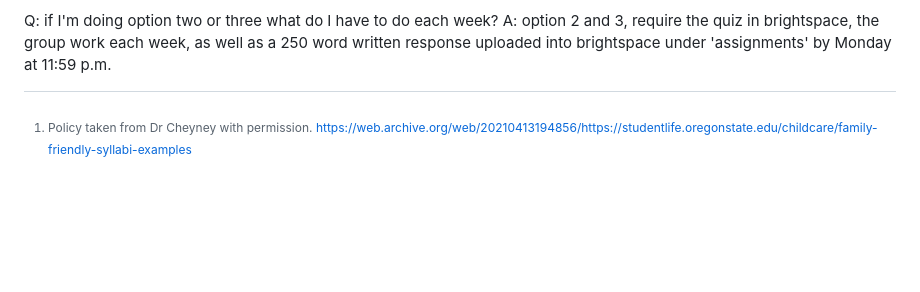
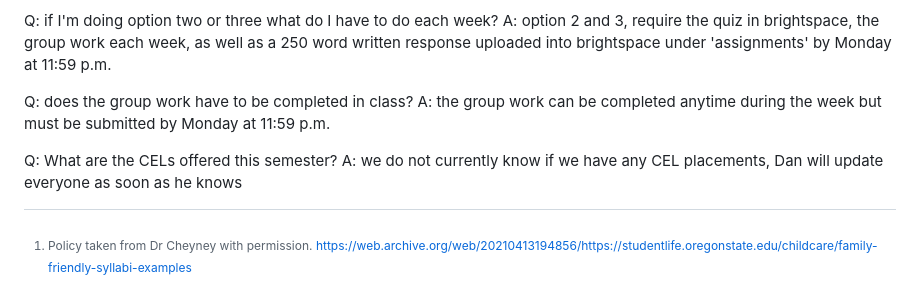
Before and after one commit to dbousfie/3201, a Markdown page: syllabus.md, the part around the change. Drawn GitHub-style; blank space fills up the shorter version.

```diff
--- a/syllabus.md
+++ b/syllabus.md
@@ -1405,3 +1405,9 @@ A: just the quiz in brightspace and the group work linked on the Google sheet
 
 Q: if I'm doing option two or three what do I have to do each week?
 A: option 2 and 3, require the quiz in brightspace, the group work each week, as well as a 250 word written response uploaded into brightspace under 'assignments' by Monday at 11:59 p.m.
+
+Q: does the group work have to be completed in class?
+A: the group work can be completed anytime during the week but must be submitted by Monday at 11:59 p.m.
+
+Q: What are the CELs offered this semester?
+A: we do not currently know if we have any CEL placements, Dan will update everyone as soon as he knows
```
